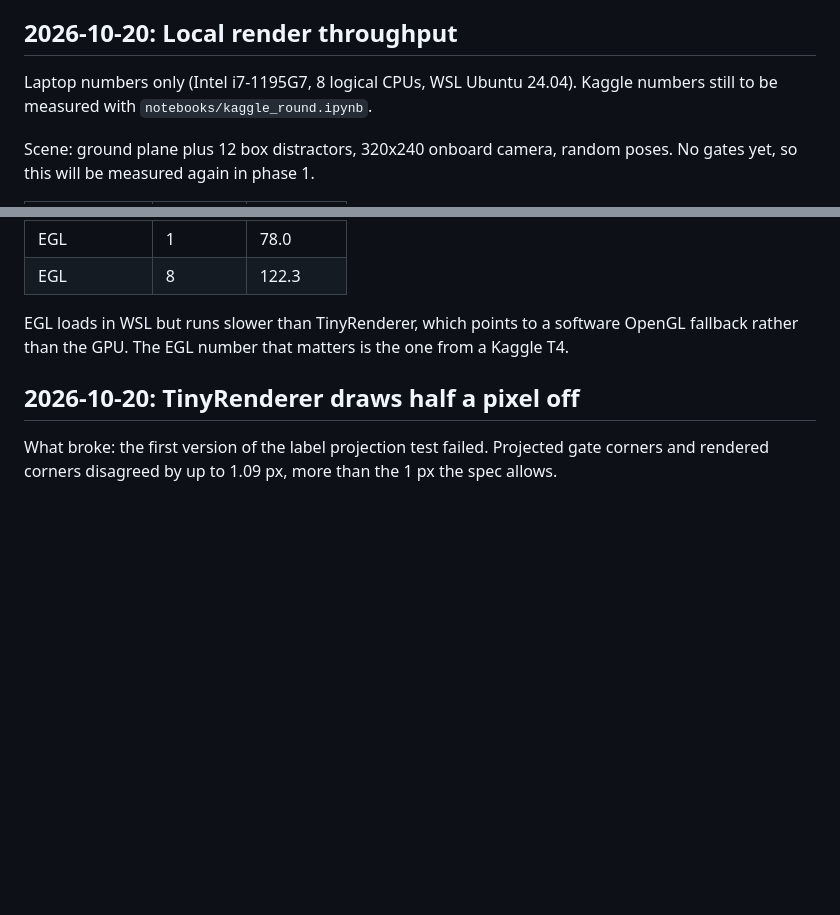
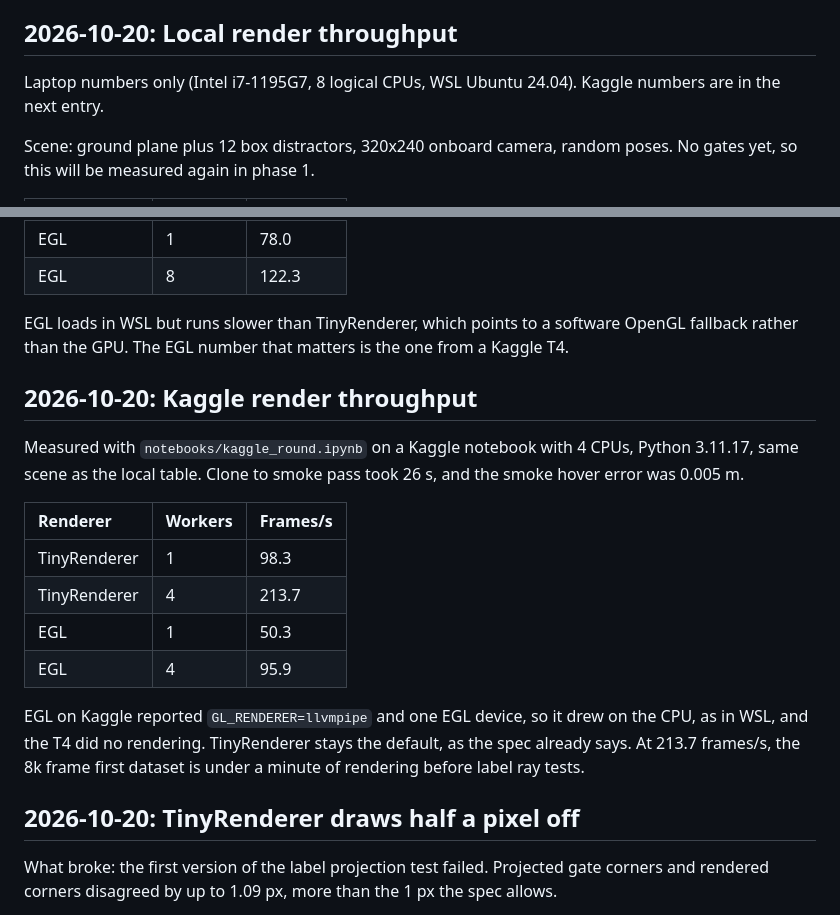
Before and after one commit to Ramykaz/kestrel, a Markdown page: ENGINEERING_LOG.md, 2 parts joined by grey strips. Drawn GitHub-style; blank space fills up the shorter version.

Commit message:
docs: log kaggle render throughput

```diff
--- a/ENGINEERING_LOG.md
+++ b/ENGINEERING_LOG.md
@@ -24,7 +24,7 @@ What fixed it: `World` sets every drone link's visual alpha to 0. No PyBullet ca
 
 ## 2026-10-20: Local render throughput
 
-Laptop numbers only (Intel i7-1195G7, 8 logical CPUs, WSL Ubuntu 24.04). Kaggle numbers still to be measured with `notebooks/kaggle_round.ipynb`.
+Laptop numbers only (Intel i7-1195G7, 8 logical CPUs, WSL Ubuntu 24.04). Kaggle numbers are in the next entry.
 
 Scene: ground plane plus 12 box distractors, 320x240 onboard camera, random poses. No gates yet, so this will be measured again in phase 1.
 
@@ -36,6 +36,19 @@ Scene: ground plane plus 12 box distractors, 320x240 onboard camera, random pose
 | EGL | 8 | 122.3 |
 
 EGL loads in WSL but runs slower than TinyRenderer, which points to a software OpenGL fallback rather than the GPU. The EGL number that matters is the one from a Kaggle T4.
+
+## 2026-10-20: Kaggle render throughput
+
+Measured with `notebooks/kaggle_round.ipynb` on a Kaggle notebook with 4 CPUs, Python 3.11.17, same scene as the local table. Clone to smoke pass took 26 s, and the smoke hover error was 0.005 m.
+
+| Renderer | Workers | Frames/s |
+| :- | :- | :- |
+| TinyRenderer | 1 | 98.3 |
+| TinyRenderer | 4 | 213.7 |
+| EGL | 1 | 50.3 |
+| EGL | 4 | 95.9 |
+
+EGL on Kaggle reported `GL_RENDERER=llvmpipe` and one EGL device, so it drew on the CPU, as in WSL, and the T4 did no rendering. TinyRenderer stays the default, as the spec already says. At 213.7 frames/s, the 8k frame first dataset is under a minute of rendering before label ray tests.
 
 ## 2026-10-20: TinyRenderer draws half a pixel off
 
```
